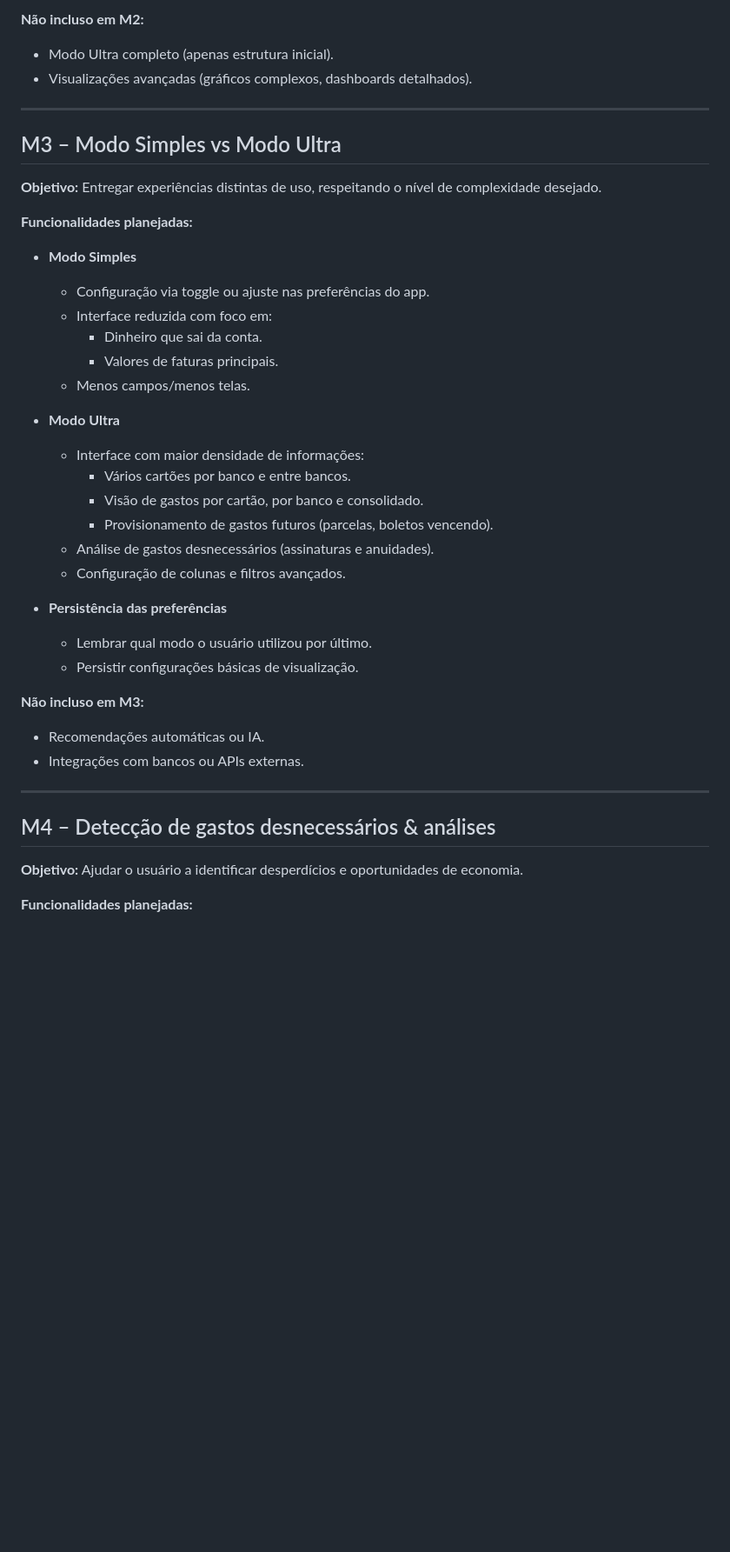
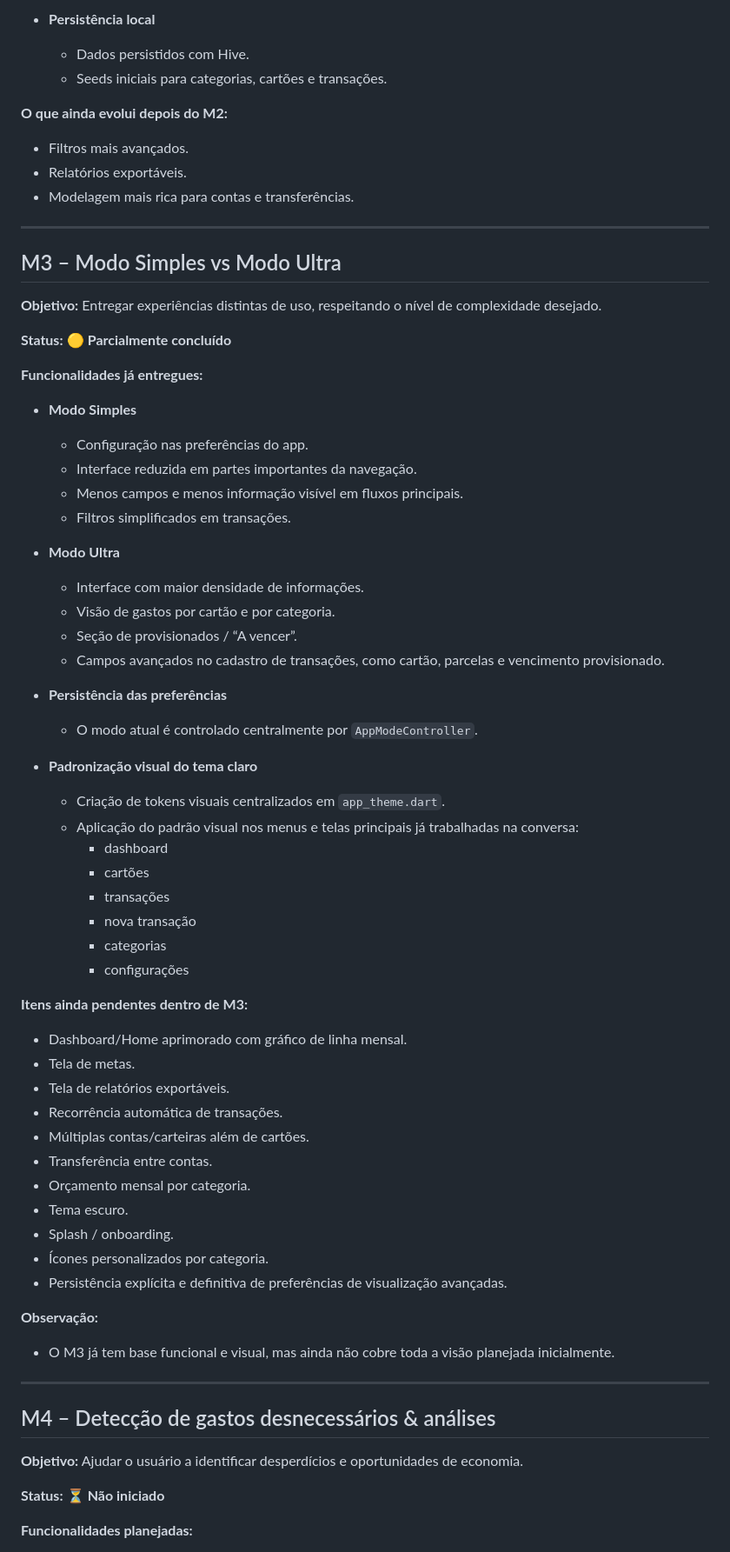
Before and after one commit to hiraokagabriel/FinMe, a Markdown page: ROADMAP.md, the part around one of its changes. Shown at 87% size. Drawn GitHub-style; blank space fills up the shorter version.

Commit message:
docs: atualiza roadmap com progresso real de M1 M2 e M3

```diff
--- a/ROADMAP.md
+++ b/ROADMAP.md
@@ -89,8 +95,13 @@ FinMe é um app de finanças para pessoas que lidam com **alto volume de cartõe
 
-**Não incluso em M2:**
+- **Persistência local**
+  - Dados persistidos com Hive.
+  - Seeds iniciais para categorias, cartões e transações.
 
-- Modo Ultra completo (apenas estrutura inicial).
-- Visualizações avançadas (gráficos complexos, dashboards detalhados).
+**O que ainda evolui depois do M2:**
+
+- Filtros mais avançados.
+- Relatórios exportáveis.
+- Modelagem mais rica para contas e transferências.
 
 ---
 
@@ -98,37 +109,60 @@ FinMe é um app de finanças para pessoas que lidam com **alto volume de cartõe
 
 **Objetivo:** Entregar experiências distintas de uso, respeitando o nível de complexidade desejado.
 
-**Funcionalidades planejadas:**
+**Status:** 🟡 **Parcialmente concluído**
+
+**Funcionalidades já entregues:**
 
 - **Modo Simples**
-  - Configuração via toggle ou ajuste nas preferências do app.
-  - Interface reduzida com foco em:
-    - Dinheiro que sai da conta.
-    - Valores de faturas principais.
-  - Menos campos/menos telas.
+  - Configuração nas preferências do app.
+  - Interface reduzida em partes importantes da navegação.
+  - Menos campos e menos informação visível em fluxos principais.
+  - Filtros simplificados em transações.
 
 - **Modo Ultra**
-  - Interface com maior densidade de informações:
-    - Vários cartões por banco e entre bancos.
-    - Visão de gastos por cartão, por banco e consolidado.
-    - Provisionamento de gastos futuros (parcelas, boletos vencendo).
-  - Análise de gastos desnecessários (assinaturas e anuidades).
-  - Configuração de colunas e filtros avançados.
+  - Interface com maior densidade de informações.
+  - Visão de gastos por cartão e por categoria.
+  - Seção de provisionados / “A vencer”.
+  - Campos avançados no cadastro de transações, como cartão, parcelas e vencimento provisionado.
 
 - **Persistência das preferências**
-  - Lembrar qual modo o usuário utilizou por último.
-  - Persistir configurações básicas de visualização.
+  - O modo atual é controlado centralmente por `AppModeController`.
 
-**Não incluso em M3:**
+- **Padronização visual do tema claro**
+  - Criação de tokens visuais centralizados em `app_theme.dart`.
+  - Aplicação do padrão visual nos menus e telas principais já trabalhadas na conversa:
+    - dashboard
+    - cartões
+    - transações
+    - nova transação
+    - categorias
+    - configurações
 
-- Recomendações automáticas ou IA.
-- Integrações com bancos ou APIs externas.
+**Itens ainda pendentes dentro de M3:**
+
+- Dashboard/Home aprimorado com gráfico de linha mensal.
+- Tela de metas.
+- Tela de relatórios exportáveis.
+- Recorrência automática de transações.
+- Múltiplas contas/carteiras além de cartões.
+- Transferência entre contas.
+- Orçamento mensal por categoria.
+- Tema escuro.
+- Splash / onboarding.
+- Ícones personalizados por categoria.
+- Persistência explícita e definitiva de preferências de visualização avançadas.
+
+**Observação:**
+
+- O M3 já tem base funcional e visual, mas ainda não cobre toda a visão planejada inicialmente.
 
 ---
 
 ## M4 – Detecção de gastos desnecessários & análises
 
 **Objetivo:** Ajudar o usuário a identificar desperdícios e oportunidades de economia.
+
+**Status:** ⏳ **Não iniciado**
 
 **Funcionalidades planejadas:**
 
```
Also changed, not shown: other parts of ROADMAP.md (+29 -21 lines).
